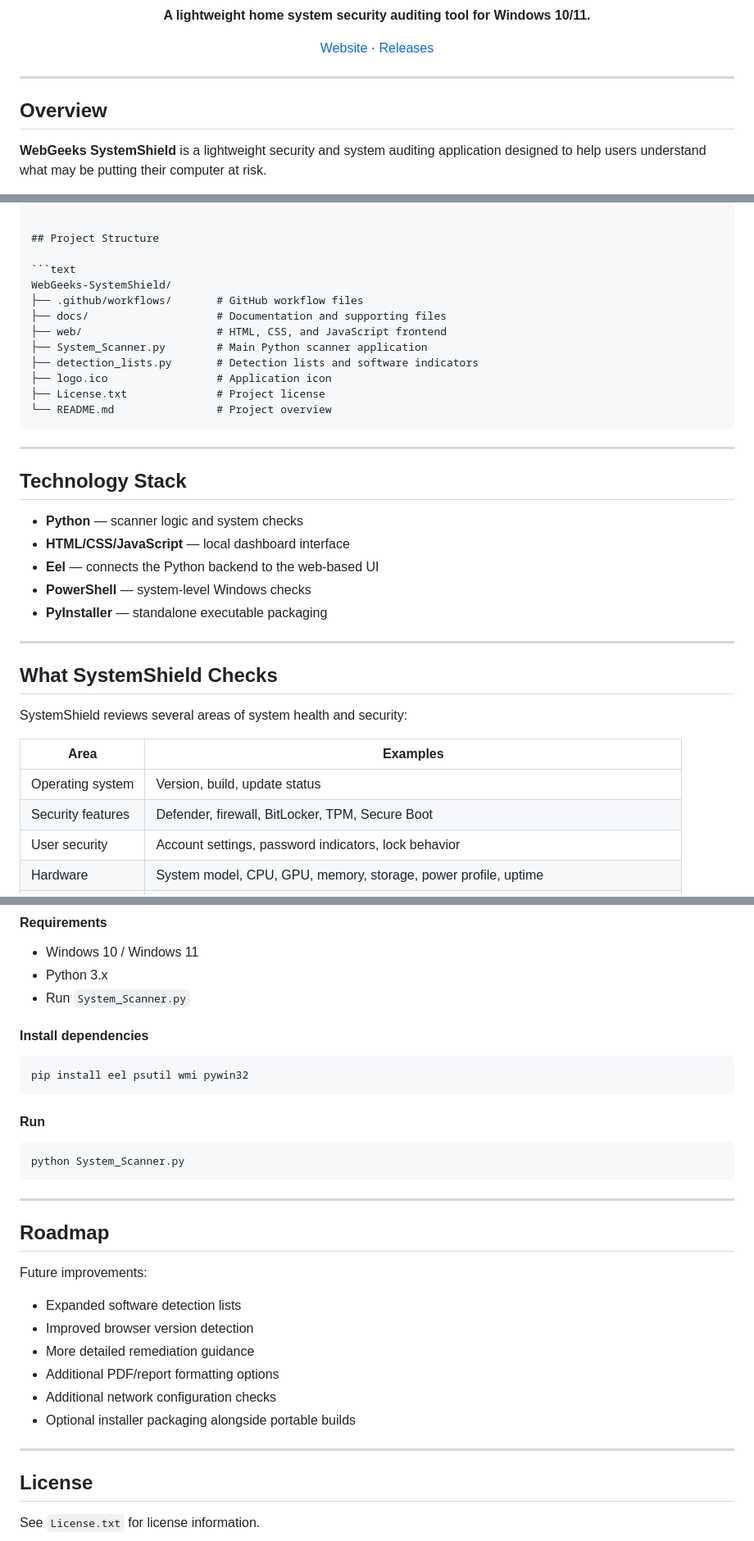
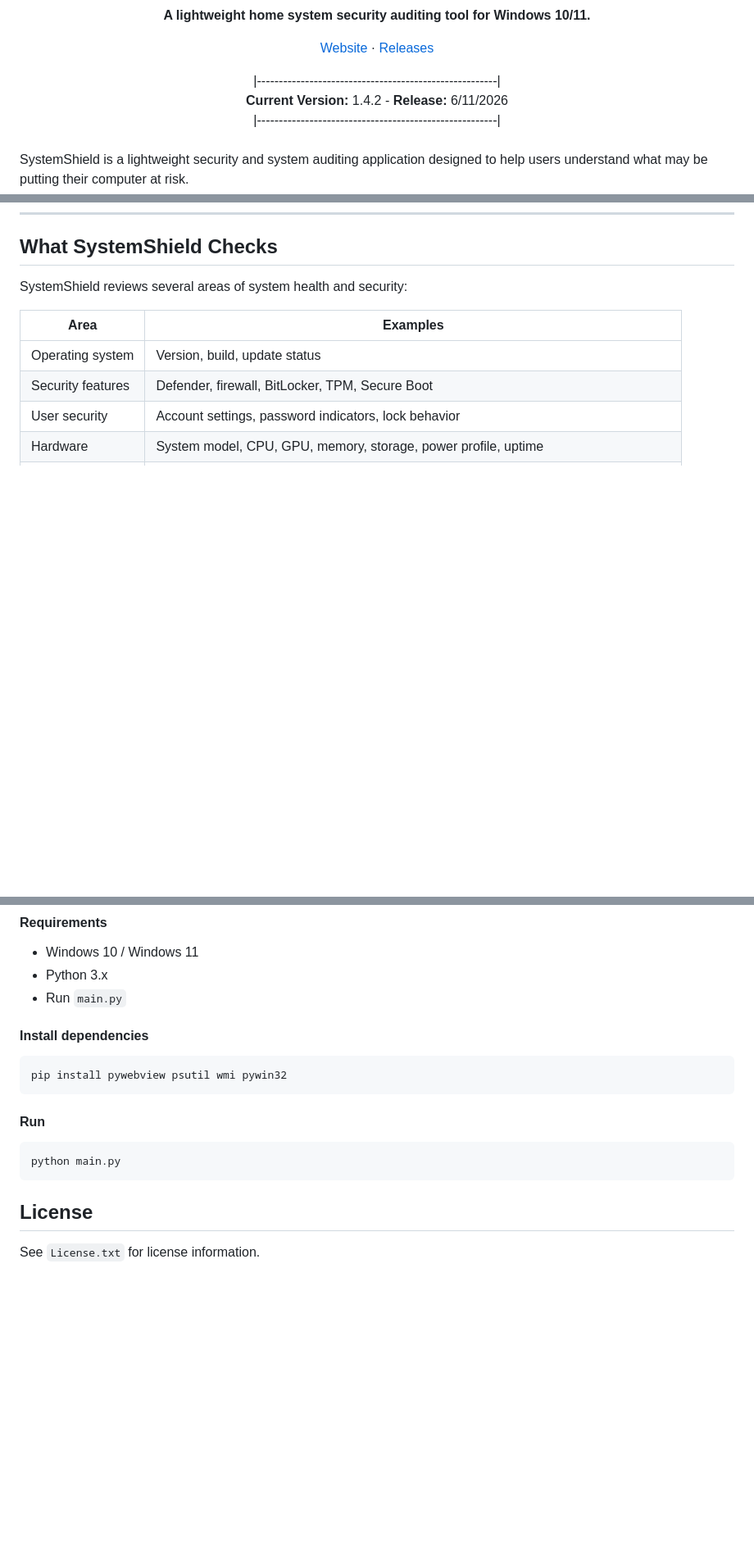
Before and after one commit to ImmaGundam/WebGeeks-SystemShield, a Markdown page: README.md, 3 parts joined by grey strips. Shown at 82% size. Drawn GitHub-style; blank space fills up the shorter version.

````diff
--- a/README.md
+++ b/README.md
@@ -18,11 +18,13 @@
   <a href="https://github.com/ImmaGundam/WebGeeks-SystemShield/releases">Releases</a>
 </p>
 
----
-
-## Overview
-
-**WebGeeks SystemShield** is a lightweight security and system auditing
+<div align="center">
+     |-------------------------------------------------------|<br>
+     <b>Current Version:</b> 1.4.2 - <b>Release:</b> 6/11/2026<br>
+     |-------------------------------------------------------|<br>
+</div>
+<br>
+SystemShield is a lightweight security and system auditing
 application designed to help users understand what may be putting their
 computer at risk.
 
@@ -236,33 +203,3 @@ Screenshots are organized by app page.
-</details>
-
-```
-
-## Project Structure
-
-```text
-WebGeeks-SystemShield/
-├── .github/workflows/       # GitHub workflow files
-├── docs/                    # Documentation and supporting files
-├── web/                     # HTML, CSS, and JavaScript frontend
-├── System_Scanner.py        # Main Python scanner application
-├── detection_lists.py       # Detection lists and software indicators
-├── logo.ico                 # Application icon
-├── License.txt              # Project license
-└── README.md                # Project overview
-```
-
----
-
-## Technology Stack
-
-- **Python** — scanner logic and system checks
-- **HTML/CSS/JavaScript** — local dashboard interface
-- **Eel** — connects the Python backend to the web-based UI
-- **PowerShell** — system-level Windows checks
-- **PyInstaller** — standalone executable packaging
-
----
-
 ## What SystemShield Checks
 
 SystemShield reviews several areas of system health and security:
@@ -521,34 +338,20 @@ No installation is required.
 
 - Windows 10 / Windows 11
 - Python 3.x
-- Run `System_Scanner.py`
+- Run `main.py`
 
 #### Install dependencies
 
 ```bash
-pip install eel psutil wmi pywin32
+pip install pywebview psutil wmi pywin32
 ```
 
 #### Run
 
 ```bash
-python System_Scanner.py
+python main.py
 ```
 
----
-
-## Roadmap
-
-Future improvements:
-
-- Expanded software detection lists
-- Improved browser version detection
-- More detailed remediation guidance
-- Additional PDF/report formatting options
-- Additional network configuration checks
-- Optional installer packaging alongside portable builds
-
----
 
 ## License
 
````
Also changed, not shown: other parts of README.md (+124 -279 lines).
